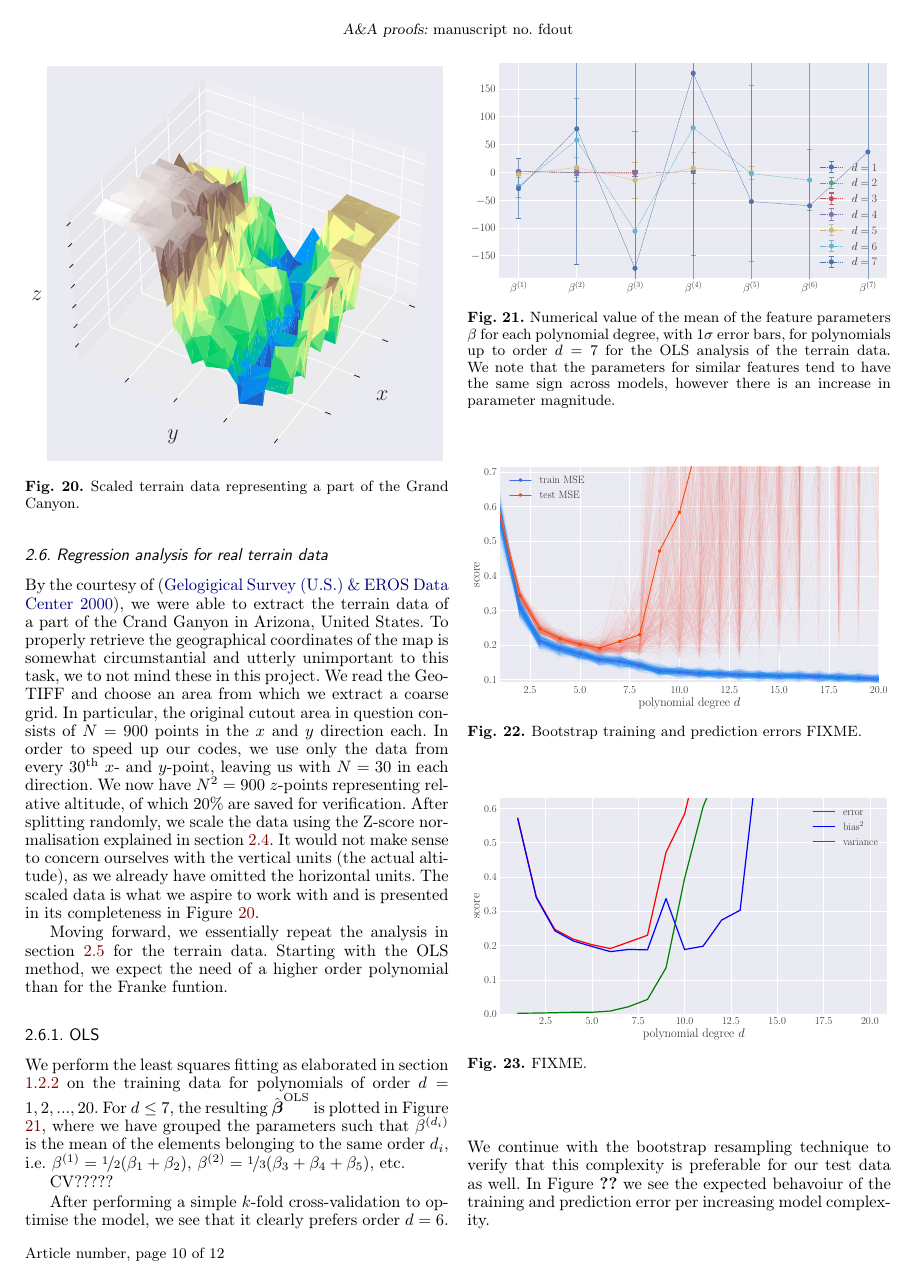
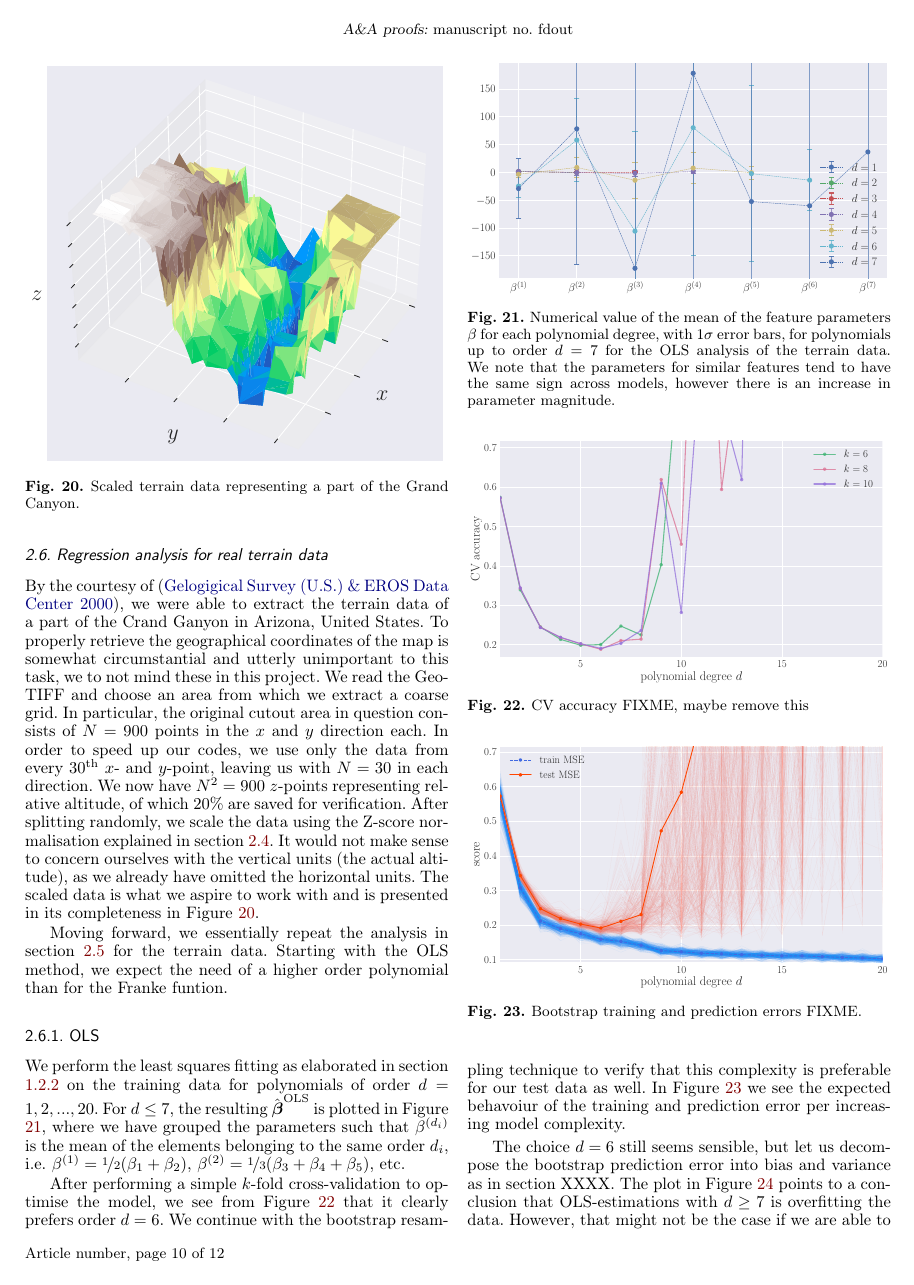
Before and after one commit to Johanmkr/FYS-STK4155colab, a LaTeX paper (project1/latex/project1.tex, which reads project1/latex/analysis.tex): page 10 of 12. Compiled offline with pdfLaTeX.

Commit message:
Report work

```diff
--- a/project1/latex/analysis.tex
+++ b/project1/latex/analysis.tex
@@ -264,9 +264,14 @@
             \label{fig:gc_beta_with_standard_deviation}
         \end{figure}
 
-        CV?????
 
-        After performing a simple $k$-fold cross-validation to optimise the model, we see that it clearly prefers order $d=6$. We continue with the bootstrap resampling technique to verify that this complexity is preferable for our test data as well. In \Fig{gc_model_comlexity} we see the expected behavoiur of the training and prediction error per increasing model complexity.
+        \begin{figure}
+            \includegraphics[width=\linewidth]{terrain/MSE_ols_CV.pdf}
+            \caption{CV accuracy FIXME, maybe remove this}
+            \label{fig:gc_cv_errors_ols}
+        \end{figure}
+
+        After performing a simple $k$-fold cross-validation to optimise the model, we see from \Fig{gc_cv_errors_ols} that it clearly prefers order $d=6$. We continue with the bootstrap resampling technique to verify that this complexity is preferable for our test data as well. In \Fig{gc_model_complexity} we see the expected behavoiur of the training and prediction error per increasing model complexity.
 
 
         \begin{figure}
@@ -275,7 +280,7 @@
             \label{fig:gc_model_complexity}
         \end{figure}
 
-
+        The choice $d=6$ still seems sensible, but let us decompose the bootstrap prediction error into bias and variance as in section XXXX. The plot in \Fig{gc_bias_variance_ols} points to a conclusion that OLS-estimations with $d\geq 7$ is overfitting the data. However, that might not be the case if we are able to penalise the $\beta_j$'s. We move on to the penilised estimation models.
 
         \begin{figure}
             \includegraphics[width=\linewidth]{terrain/tradeoff_ols.pdf}
```
Also changed, not shown: project1/latex/project1.pdf (deleted), project1/output/figures/Franke/MSE_R2_scores_ols.pdf, project1/output/figures/Franke/MSE_hist_ols.pdf, project1/output/figures/Franke/MSE_ols_BS.pdf, project1/output/figures/Franke/MSE_ols_CV.pdf, project1/output/figures/Franke/beta_hist_ols.pdf, project1/output/figures/Franke/beta_ols.pdf, project1/output/figures/Franke/error_vs_noise_ols.pdf, project1/output/figures/Franke/tradeoff_ols.pdf, project1/output/figures/hmmTERRAIN_RIDGE.pdf (added), project1/output/figures/hmmTERRAIN_RIDGE_tradeoff.pdf (added), project1/output/figures/terrain/MSE_hist_ols.pdf, project1/output/figures/terrain/MSE_ols_BS.pdf, project1/output/figures/terrain/MSE_ols_CV.pdf, 3 more files, 2 other files.
